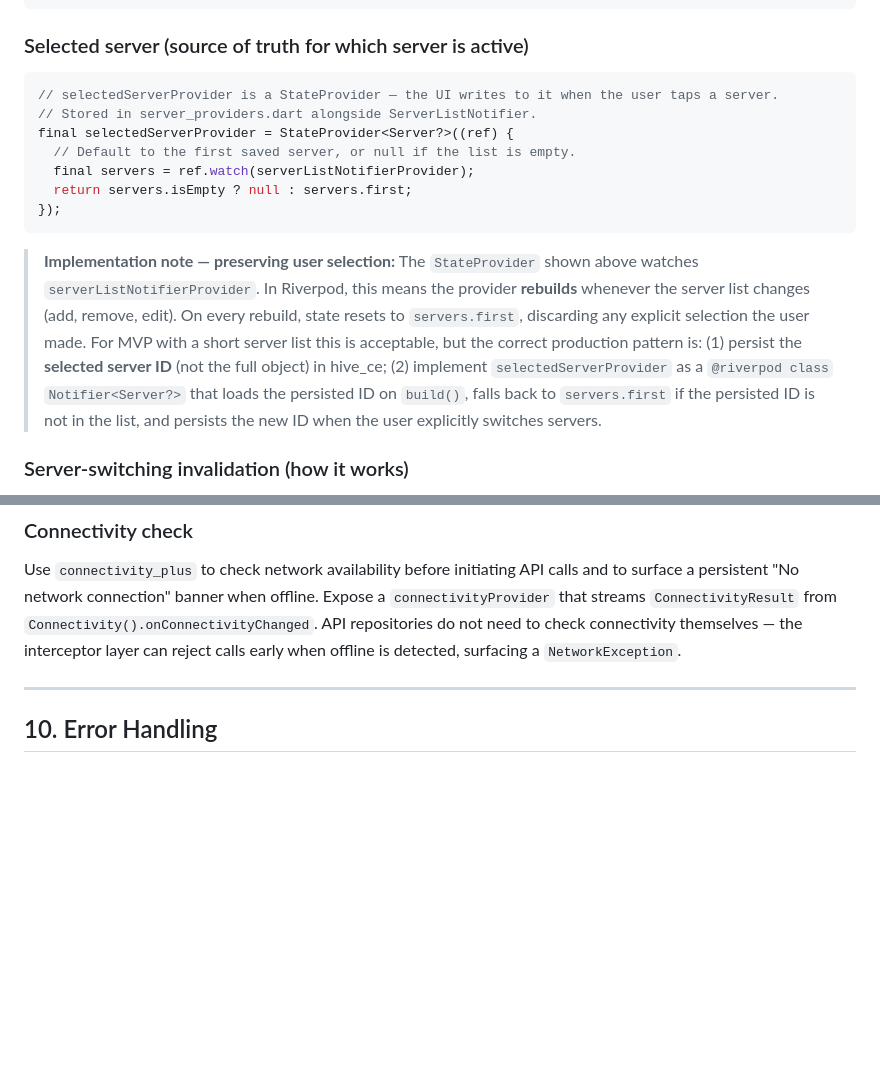
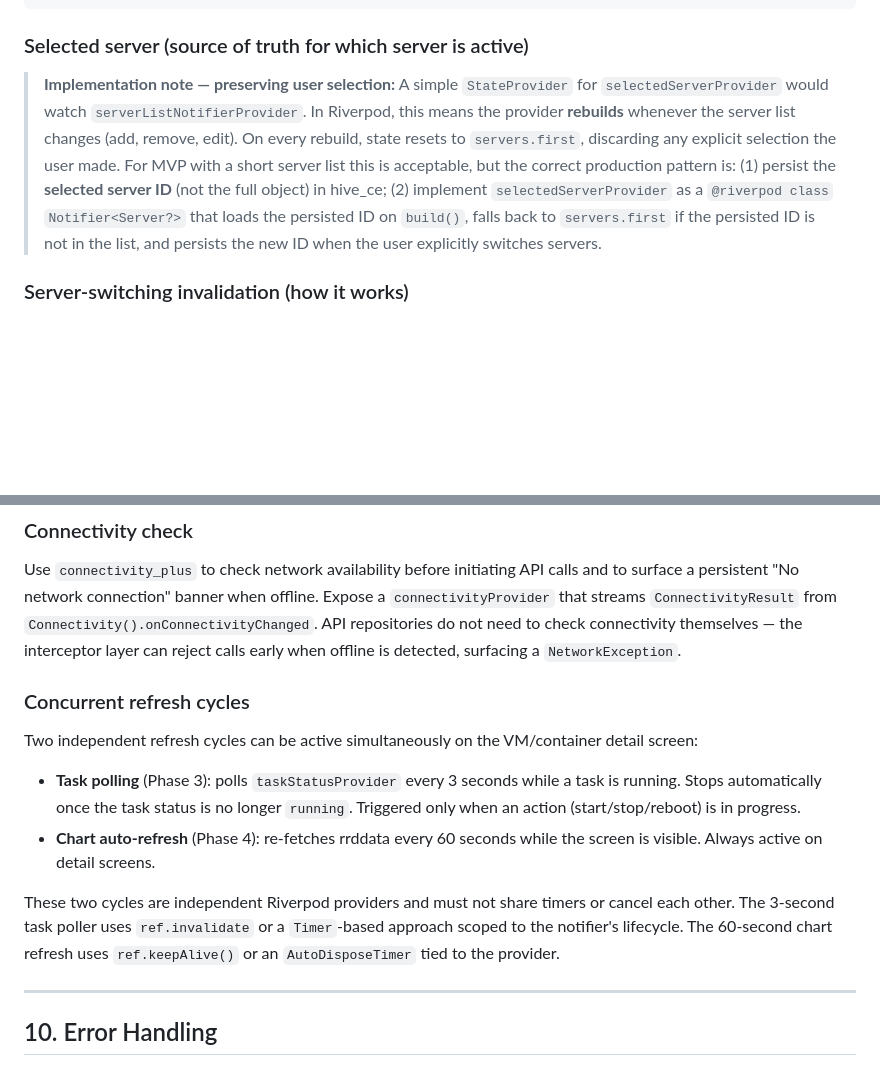
Before and after one commit to mdg-labs/proxdroid, a Markdown page: docs/ProxDroid_Architecture.md, 2 parts joined by grey strips. Drawn GitHub-style; blank space fills up the shorter version.

````diff
--- a/docs/ProxDroid_Architecture.md
+++ b/docs/ProxDroid_Architecture.md
@@ -338,17 +338,8 @@ Future<List<Vm>> nodeVms(Ref ref, String node) async {
 ```
 
 ### Selected server (source of truth for which server is active)
-```dart
-// selectedServerProvider is a StateProvider — the UI writes to it when the user taps a server.
-// Stored in server_providers.dart alongside ServerListNotifier.
-final selectedServerProvider = StateProvider<Server?>((ref) {
-  // Default to the first saved server, or null if the list is empty.
-  final servers = ref.watch(serverListNotifierProvider);
-  return servers.isEmpty ? null : servers.first;
-});
-```
 
-> **Implementation note — preserving user selection:** The `StateProvider` shown above watches `serverListNotifierProvider`. In Riverpod, this means the provider **rebuilds** whenever the server list changes (add, remove, edit). On every rebuild, state resets to `servers.first`, discarding any explicit selection the user made. For MVP with a short server list this is acceptable, but the correct production pattern is: (1) persist the **selected server ID** (not the full object) in hive_ce; (2) implement `selectedServerProvider` as a `@riverpod class` `Notifier<Server?>` that loads the persisted ID on `build()`, falls back to `servers.first` if the persisted ID is not in the list, and persists the new ID when the user explicitly switches servers.
+> **Implementation note — preserving user selection:** A simple `StateProvider` for `selectedServerProvider` would watch `serverListNotifierProvider`. In Riverpod, this means the provider **rebuilds** whenever the server list changes (add, remove, edit). On every rebuild, state resets to `servers.first`, discarding any explicit selection the user made. For MVP with a short server list this is acceptable, but the correct production pattern is: (1) persist the **selected server ID** (not the full object) in hive_ce; (2) implement `selectedServerProvider` as a `@riverpod class` `Notifier<Server?>` that loads the persisted ID on `build()`, falls back to `servers.first` if the persisted ID is not in the list, and persists the new ID when the user explicitly switches servers.
 
 ### Server-switching invalidation (how it works)
 
@@ -369,6 +360,15 @@ ProxmoxApiClient apiClient(Ref ref) {
 ### Connectivity check
 
 Use `connectivity_plus` to check network availability before initiating API calls and to surface a persistent "No network connection" banner when offline. Expose a `connectivityProvider` that streams `ConnectivityResult` from `Connectivity().onConnectivityChanged`. API repositories do not need to check connectivity themselves — the interceptor layer can reject calls early when offline is detected, surfacing a `NetworkException`.
+
+### Concurrent refresh cycles
+
+Two independent refresh cycles can be active simultaneously on the VM/container detail screen:
+
+- **Task polling** (Phase 3): polls `taskStatusProvider` every 3 seconds while a task is running. Stops automatically once the task status is no longer `running`. Triggered only when an action (start/stop/reboot) is in progress.
+- **Chart auto-refresh** (Phase 4): re-fetches rrddata every 60 seconds while the screen is visible. Always active on detail screens.
+
+These two cycles are independent Riverpod providers and must not share timers or cancel each other. The 3-second task poller uses `ref.invalidate` or a `Timer`-based approach scoped to the notifier's lifecycle. The 60-second chart refresh uses `ref.keepAlive()` or an `AutoDisposeTimer` tied to the provider.
 
 ---
 
````
Also changed, not shown: docs/ProxDroid_MVP_PRD.md (+2 -1 lines), docs/ProxDroid_Roadmap.md (+9 -7 lines).
